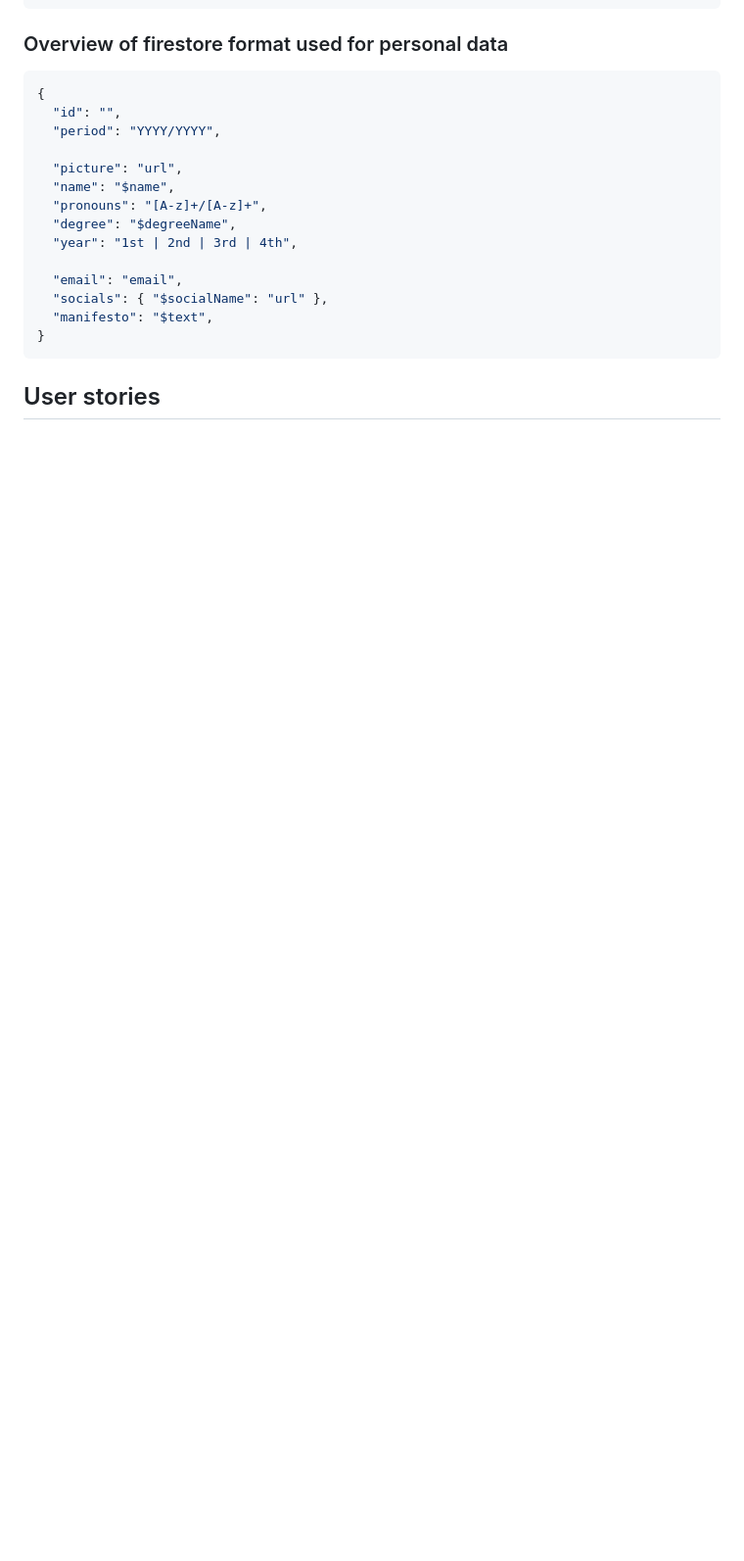
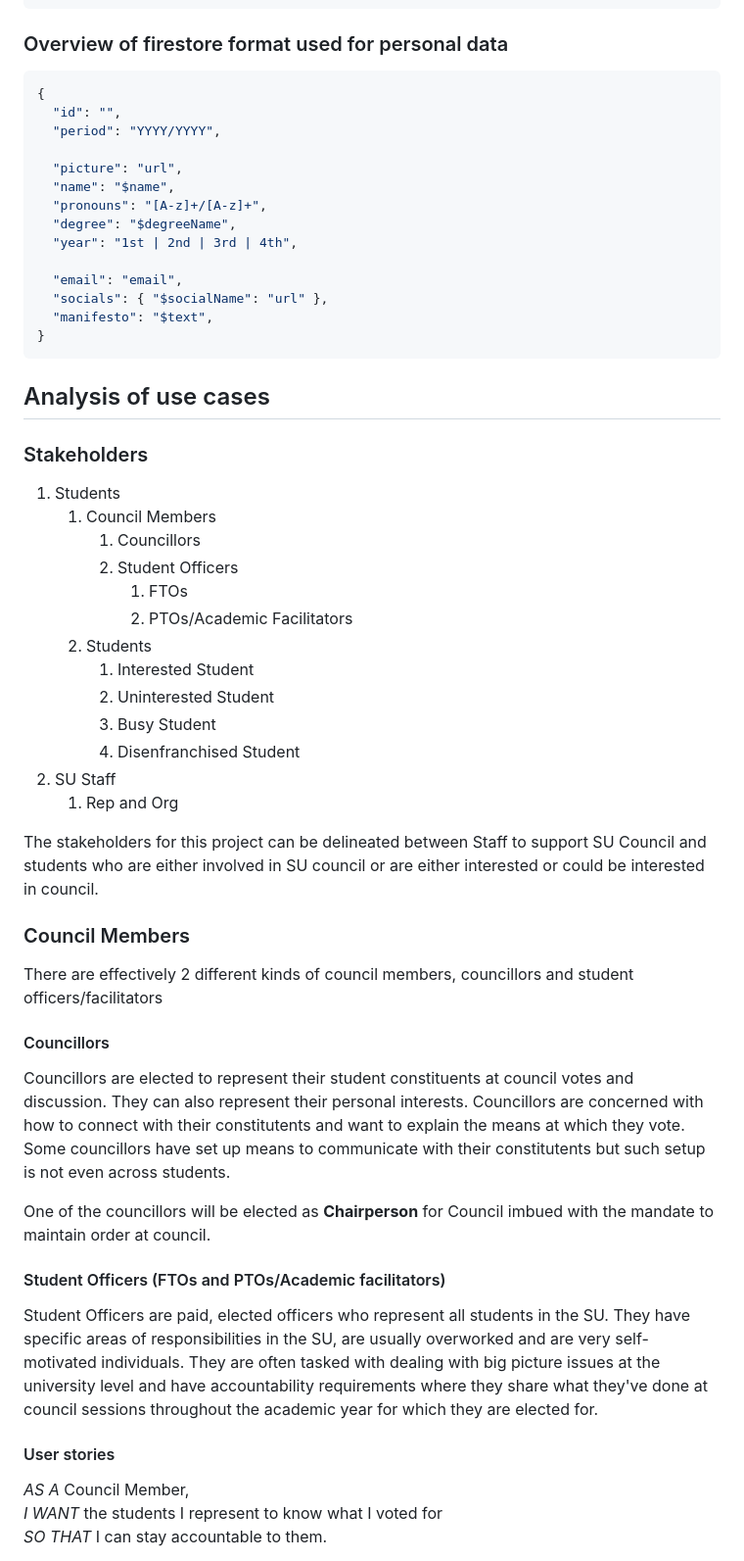
Before and after one commit to OliviaStarStuff/su-council, a Markdown page: README.md, the part around one of its changes. Shown at 98% size. GitHub-like rendering; blank space fills up the shorter version.

````diff
--- a/README.md
+++ b/README.md
@@ -177,5 +180,53 @@ It should be ready to view.
 }
 ```
 
+## Analysis of use cases
 
-## User stories
+### Stakeholders
+1. Students
+   1. Council Members
+      1. Councillors
+      2. Student Officers
+         1. FTOs
+         2. PTOs/Academic Facilitators
+   2. Students
+      1. Interested Student
+      2. Uninterested Student
+      3. Busy Student
+      4. Disenfranchised Student
+2. SU Staff
+   1. Rep and Org
+
+The stakeholders for this project can be delineated between Staff to
+support SU Council and students who are either involved in SU council
+or are either interested or could be interested in council.
+
+### Council Members
+
+There are effectively 2 different kinds of council members,
+councillors and student officers/facilitators
+
+#### Councillors
+Councillors are elected to represent their student constituents at council votes
+and discussion. They can also represent their personal interests.
+Councillors are concerned with how to connect with their constitutents
+and want to explain the means at which they vote. Some councillors have set up
+means to communicate with their constitutents but such setup is not even across
+students.
+
+One of the councillors will be elected as **Chairperson** for Council imbued
+with the mandate to maintain order at council.
+
+#### Student Officers (FTOs and PTOs/Academic facilitators)
+Student Officers are paid, elected officers who represent all students in the SU.
+They have specific areas of responsibilities in the SU, are usually overworked
+and are very self-motivated individuals. They are often tasked with dealing with
+big picture issues at the university level and have accountability requirements
+where they share what they've done at council sessions throughout the academic
+year for which they are elected for.
+
+#### User stories
+*AS A* Council Member,\
+*I WANT* the students I represent to know what I voted for\
+*SO THAT* I can stay accountable to them.
+
````
Also changed, not shown: other parts of README.md (+79 -18 lines).
